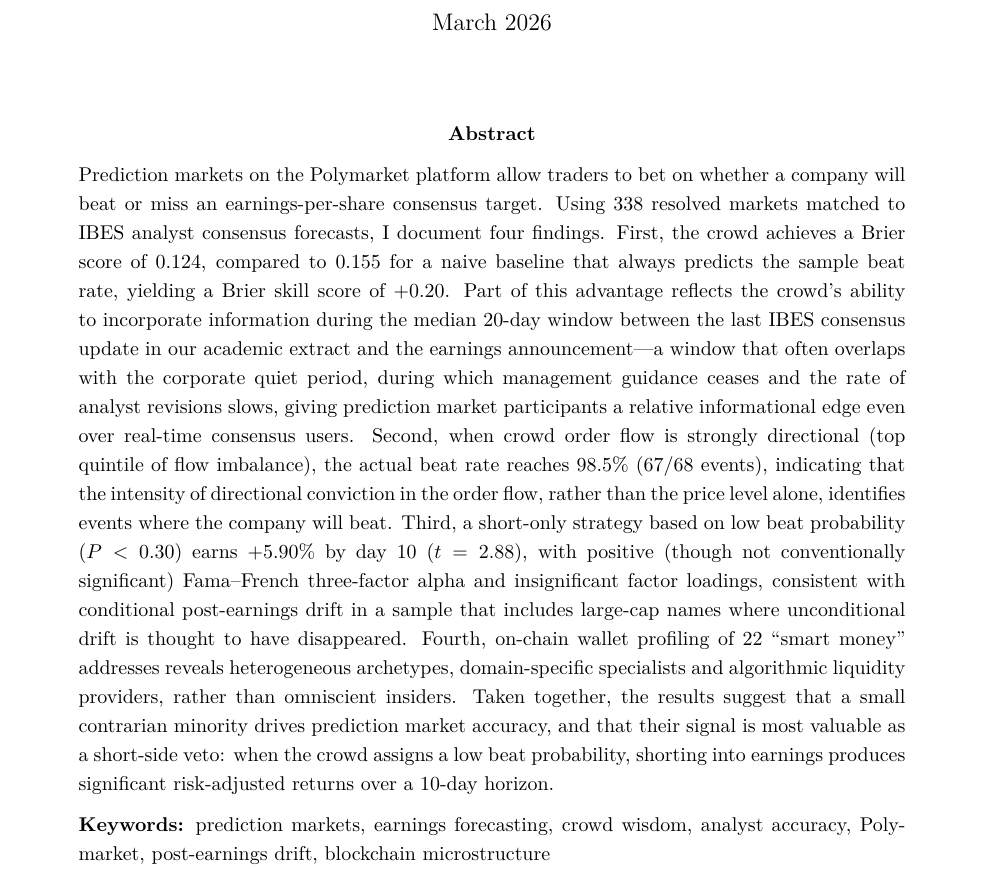
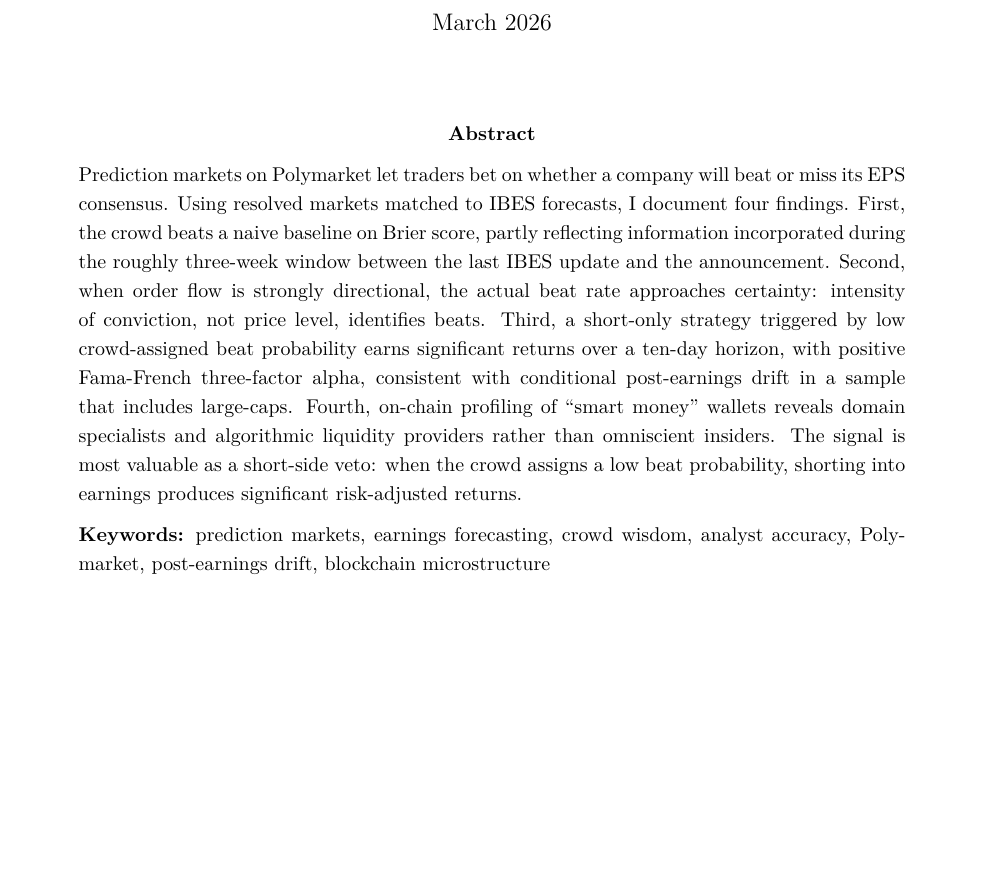
Before and after one commit to chloe-ef/corrr-pm-obook, a LaTeX paper (03_paper/main.tex): part of page 1 of 31, cut so that both start at the same text. Compiled offline with pdfLaTeX.

Commit message:
Tighten abstract to a more concise, less numeric framing
Co-Authored-By: Claude Opus 4 (1M context) <noreply@anthropic.com>

```diff
--- a/03_paper/main.tex
+++ b/03_paper/main.tex
@@ -40,7 +40,7 @@
 
 \begin{abstract}
 \noindent
-Prediction markets on the Polymarket platform allow traders to bet on whether a company will beat or miss an earnings-per-share consensus target. Using 338 resolved markets matched to IBES analyst consensus forecasts, I document four findings. First, the crowd achieves a Brier score of 0.124, compared to 0.155 for a naive baseline that always predicts the sample beat rate, yielding a Brier skill score of $+$0.20. Part of this advantage reflects the crowd's ability to incorporate information during the median 20-day window between the last IBES consensus update in our academic extract and the earnings announcement---a window that often overlaps with the corporate quiet period, during which management guidance ceases and the rate of analyst revisions slows, giving prediction market participants a relative informational edge even over real-time consensus users. Second, when crowd order flow is strongly directional (top quintile of flow imbalance), the actual beat rate reaches 98.5\% (67/68 events), indicating that the intensity of directional conviction in the order flow, rather than the price level alone, identifies events where the company will beat. Third, a short-only strategy based on low beat probability ($P < 0.30$) earns $+$5.90\% by day~10 ($t = 2.88$), with positive (though not conventionally significant) Fama--French three-factor alpha and insignificant factor loadings, consistent with conditional post-earnings drift in a sample that includes large-cap names where unconditional drift is thought to have disappeared. Fourth, on-chain wallet profiling of 22 ``smart money'' addresses reveals heterogeneous archetypes, domain-specific specialists and algorithmic liquidity providers, rather than omniscient insiders. Taken together, the results suggest that a small contrarian minority drives prediction market accuracy, and that their signal is most valuable as a short-side veto: when the crowd assigns a low beat probability, shorting into earnings produces significant risk-adjusted returns over a 10-day horizon.
+Prediction markets on Polymarket let traders bet on whether a company will beat or miss its EPS consensus. Using resolved markets matched to IBES forecasts, I document four findings. First, the crowd beats a naive baseline on Brier score, partly reflecting information incorporated during the roughly three-week window between the last IBES update and the announcement. Second, when order flow is strongly directional, the actual beat rate approaches certainty: intensity of conviction, not price level, identifies beats. Third, a short-only strategy triggered by low crowd-assigned beat probability earns significant returns over a ten-day horizon, with positive Fama-French three-factor alpha, consistent with conditional post-earnings drift in a sample that includes large-caps. Fourth, on-chain profiling of ``smart money'' wallets reveals domain specialists and algorithmic liquidity providers rather than omniscient insiders. The signal is most valuable as a short-side veto: when the crowd assigns a low beat probability, shorting into earnings produces significant risk-adjusted returns.
 
 \medskip
 \noindent
```
Also changed, not shown: 03_paper/main.pdf.
